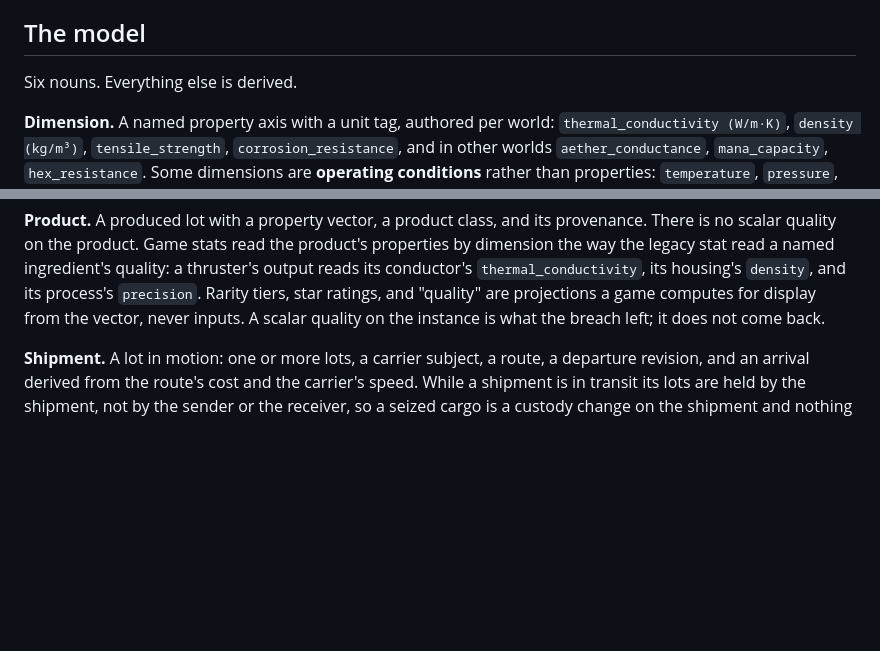
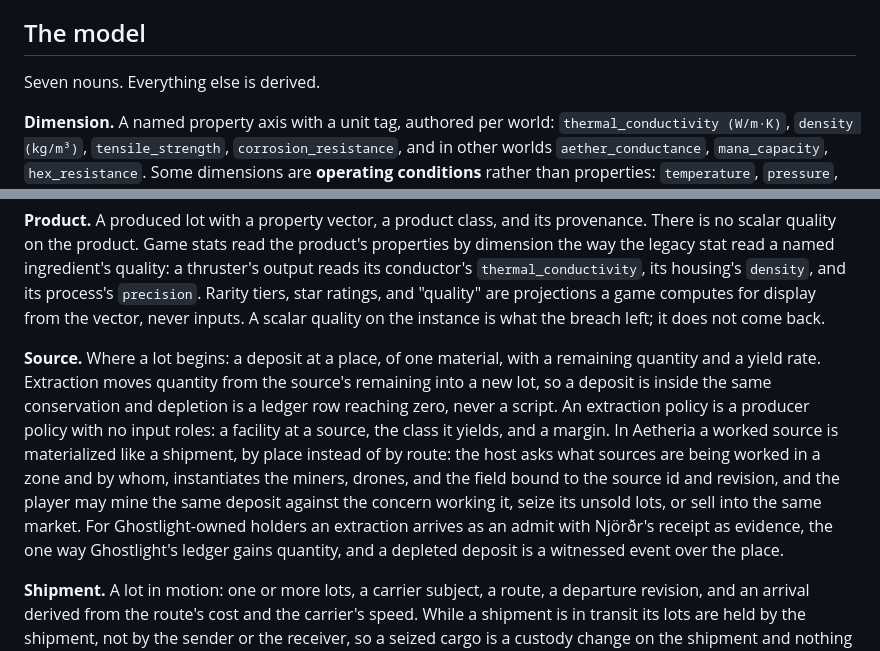
Before and after one commit to GameCult/Ghostlight, a Markdown page: docs/architecture/gamecult-economy-daemon.md, 2 parts joined by grey strips. Rendered like a GitHub page; blank space fills up the shorter version.

Commit message:
Njordr: sources are finite deposits, materialized as mining
Co-Authored-By: Claude Fable 5.1 <noreply@anthropic.com>

```diff
--- a/docs/architecture/gamecult-economy-daemon.md
+++ b/docs/architecture/gamecult-economy-daemon.md
@@ -39,7 +39,7 @@ mirrors.
 
 ## The model
 
-Six nouns. Everything else is derived.
+Seven nouns. Everything else is derived.
 
 **Dimension.** A named property axis with a unit tag, authored per world:
 `thermal_conductivity (W/m·K)`, `density (kg/m³)`, `tensile_strength`,
@@ -98,6 +98,21 @@ ingredient's quality: a thruster's output reads its conductor's
 `precision`. Rarity tiers, star ratings, and "quality" are projections a game
 computes for display from the vector, never inputs. A scalar quality on the
 instance is what the breach left; it does not come back.
+
+**Source.** Where a lot begins: a deposit at a place, of one material, with
+a remaining quantity and a yield rate. Extraction moves quantity from the
+source's remaining into a new lot, so a deposit is inside the same
+conservation and depletion is a ledger row reaching zero, never a script. An
+extraction policy is a producer policy with no input roles: a facility at a
+source, the class it yields, and a margin. In Aetheria a worked source is
+materialized like a shipment, by place instead of by route: the host asks
+what sources are being worked in a zone and by whom, instantiates the
+miners, drones, and the field bound to the source id and revision, and the
+player may mine the same deposit against the concern working it, seize its
+unsold lots, or sell into the same market. For Ghostlight-owned holders an
+extraction arrives as an admit with Njörðr's receipt as evidence, the one
+way Ghostlight's ledger gains quantity, and a depleted deposit is a witnessed
+event over the place.
 
 **Shipment.** A lot in motion: one or more lots, a carrier subject, a route,
 a departure revision, and an arrival derived from the route's cost and the
```
